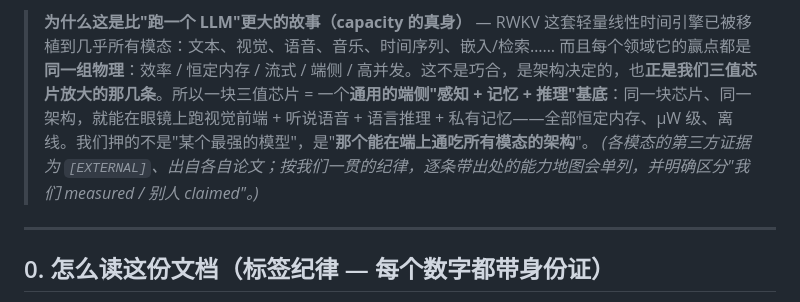
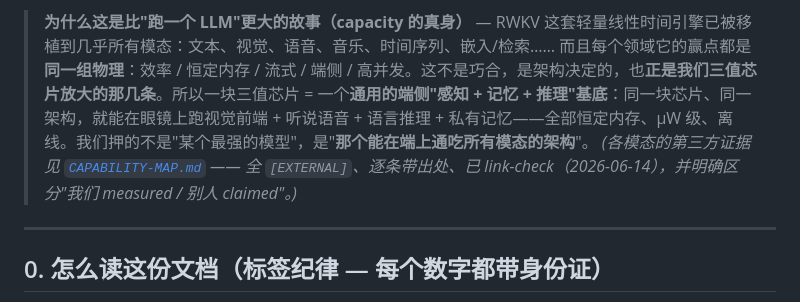
Before and after one commit to michaelhuo2030/millisecond-era, a Markdown page: rwkv-on-chip/README.md, the part around the change. Drawn GitHub-style.

```diff
--- a/rwkv-on-chip/README.md
+++ b/rwkv-on-chip/README.md
@@ -7,7 +7,7 @@
 > **Scope note** — our chip is a **general ternary-inference substrate** (it runs ternary-quantized models broadly). RWKV is the architecture we found fits it *best*; this folder is that case study, **not** a claim that the chip only runs RWKV.
 
 > **为什么这是比"跑一个 LLM"更大的故事（capacity 的真身）** — RWKV 这套轻量线性时间引擎已被移植到几乎所有模态：文本、视觉、语音、音乐、时间序列、嵌入/检索…… 而且每个领域它的赢点都是**同一组物理**：效率 / 恒定内存 / 流式 / 端侧 / 高并发。这不是巧合，是架构决定的，也**正是我们三值芯片放大的那几条**。所以一块三值芯片 = 一个**通用的端侧"感知 + 记忆 + 推理"基底**：同一块芯片、同一架构，就能在眼镜上跑视觉前端 + 听说语音 + 语言推理 + 私有记忆——全部恒定内存、µW 级、离线。我们押的不是"某个最强的模型"，是"**那个能在端上通吃所有模态的架构**"。
-> *(各模态的第三方证据为 `[EXTERNAL]`、出自各自论文；按我们一贯的纪律，逐条带出处的能力地图会单列，并明确区分"我们 measured / 别人 claimed"。)*
+> *(各模态的第三方证据见 [`CAPABILITY-MAP.md`](CAPABILITY-MAP.md) —— 全 `[EXTERNAL]`、逐条带出处、已 link-check（2026-06-14），并明确区分"我们 measured / 别人 claimed"。)*
 
 ---
 
```
Also changed, not shown: rwkv-on-chip/CAPABILITY-MAP.md (added, +88 -0 lines).
